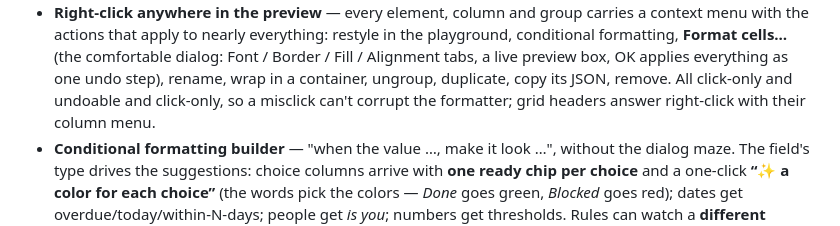
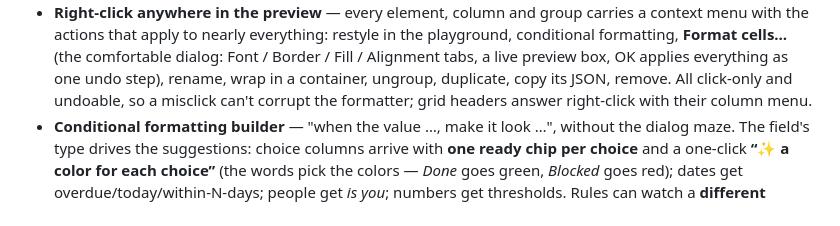
Before and after one commit to formatfx/formatfx, a Markdown page: README.md, the part around the change. GitHub-like rendering.

Commit message:
docs: address review — drop duplicated "click-only", bump test count to 516/33
Copilot review on #136:
- README: "All click-only and undoable and click-only" — a find/replace
  artifact; drop the repeat.
- HANDOFF §7: this PR added a 33rd test file (playground.test.ts), so
  "514 across 32 files" was already stale — exactly the drift the same
  paragraph warns about. Now 516 across 33 files (verified).

Co-Authored-By: Claude Fable 5 <noreply@anthropic.com>
Claude-Session: https://claude.ai/code/session_01WuEiJHhuwWpckhcvAxeT7C

```diff
--- a/README.md
+++ b/README.md
@@ -57,8 +57,8 @@ No server, no tenant connection, no framework runtime — vanilla TypeScript + V
   (the comfortable dialog: Font / Border / Fill / Alignment tabs, a live
   preview box, OK applies everything as one undo step), rename, wrap in a
   container, ungroup, duplicate, copy its JSON, remove. All click-only and
-  undoable and click-only, so a misclick can't corrupt the formatter; grid
-  headers answer right-click with their column menu.
+  undoable, so a misclick can't corrupt the formatter; grid headers answer
+  right-click with their column menu.
 - **Conditional formatting builder** — "when the value …, make it look …",
   without the dialog maze. The field's type
   drives the suggestions: choice columns arrive with **one ready chip per
```
Also changed, not shown: docs/HANDOFF.md (+1 -1 lines).
